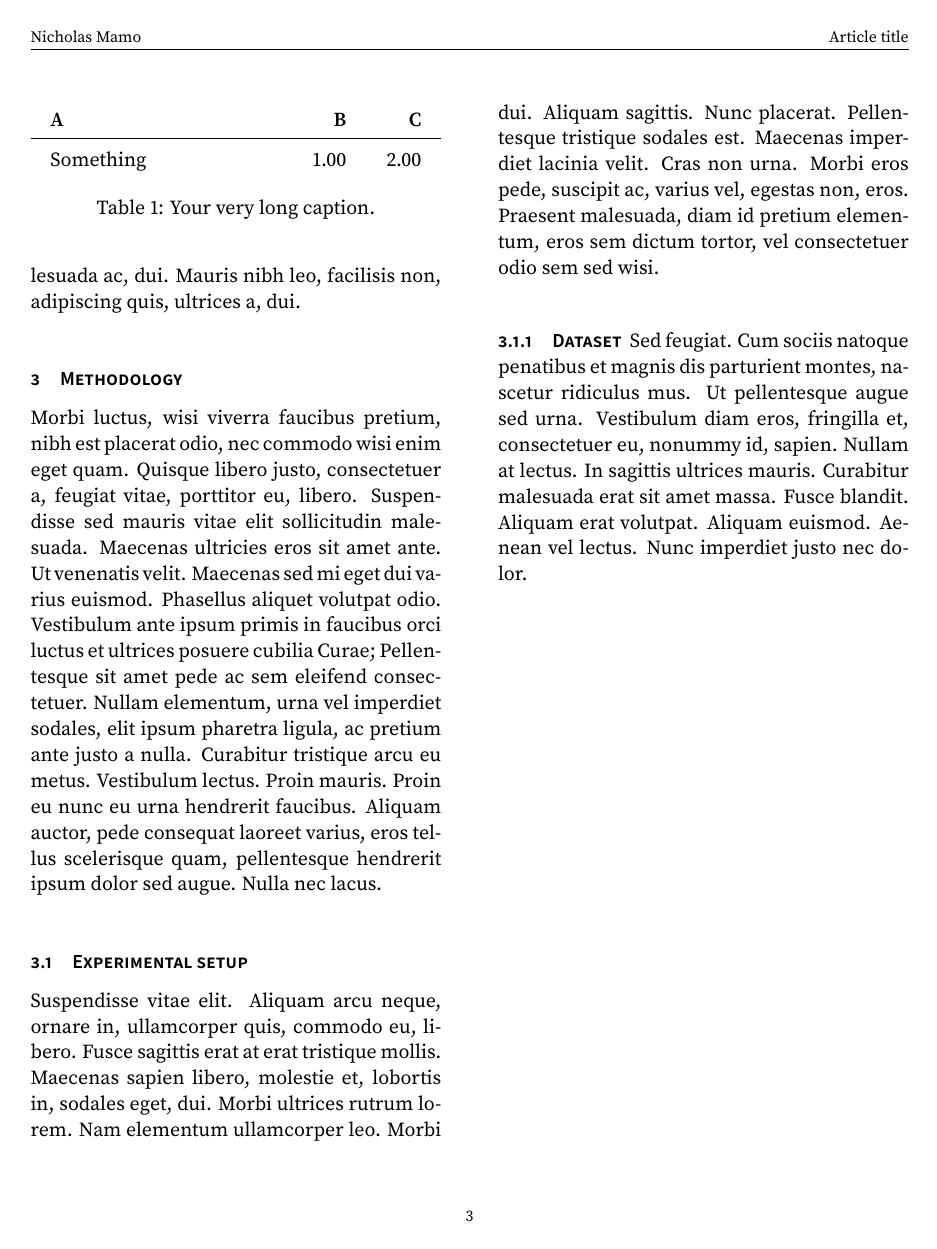
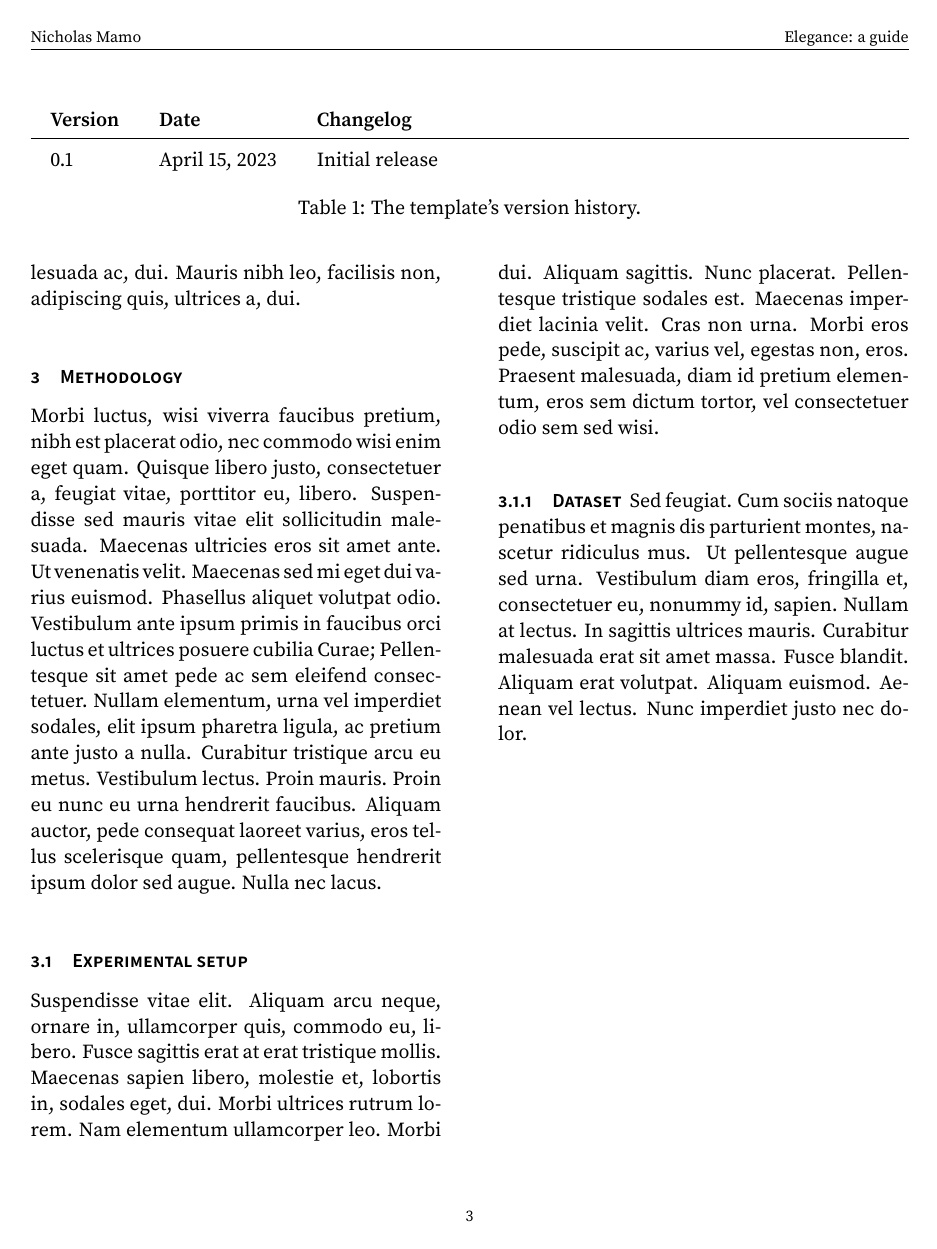
Before and after one commit to NicholasMamo/adonis-template, a LaTeX document (main.tex): page 3 of 3. Compiled offline with pdfLaTeX.

```diff
--- a/main.tex
+++ b/main.tex
@@ -21,6 +26,15 @@
 
 		\lipsum[1-3]
 
+		\begin{table*}[t!]
+			\begin{tabularx}{\linewidth}{ l l X }
+				\textbf{Version} & \textbf{Date} & \textbf{Changelog} \\ \hline
+				0.1 & April 15, 2023 & Initial release \\
+			\end{tabularx}
+			\caption{The template's version history.}
+			\label{table: version history}
+		\end{table*}
+
 	\section{Related work}
 
 		\lipsum[4-8]
@@ -28,14 +42,6 @@
 	\section{Methodology}
 
 		\lipsum[9]
-
-		\begin{table}[t!]
-			\begin{tabularx}{\linewidth}{ X r r }
-				\textbf{A} & \textbf{B} & \textbf{C} \\ \hline
-				Something & 1.00 & 2.00 \\
-			\end{tabularx}
-			\caption{\label{demo-table} Your very long caption.}
-		\end{table}
 
 		\subsection{Experimental setup}
 
```
Also changed, not shown: main.pdf, main.tex (11 more changed lines), 3 other files.
